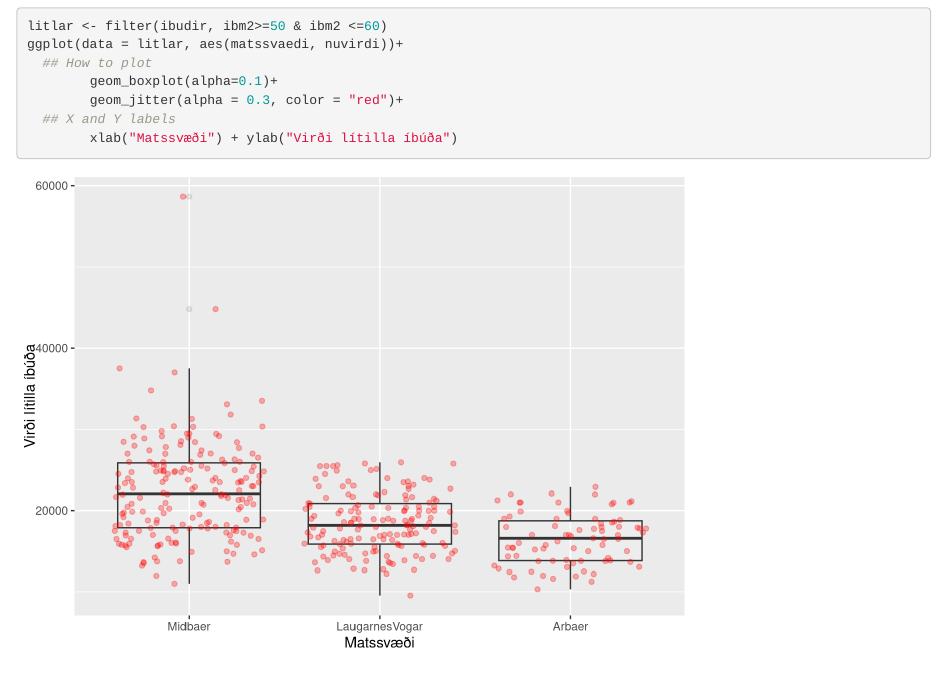
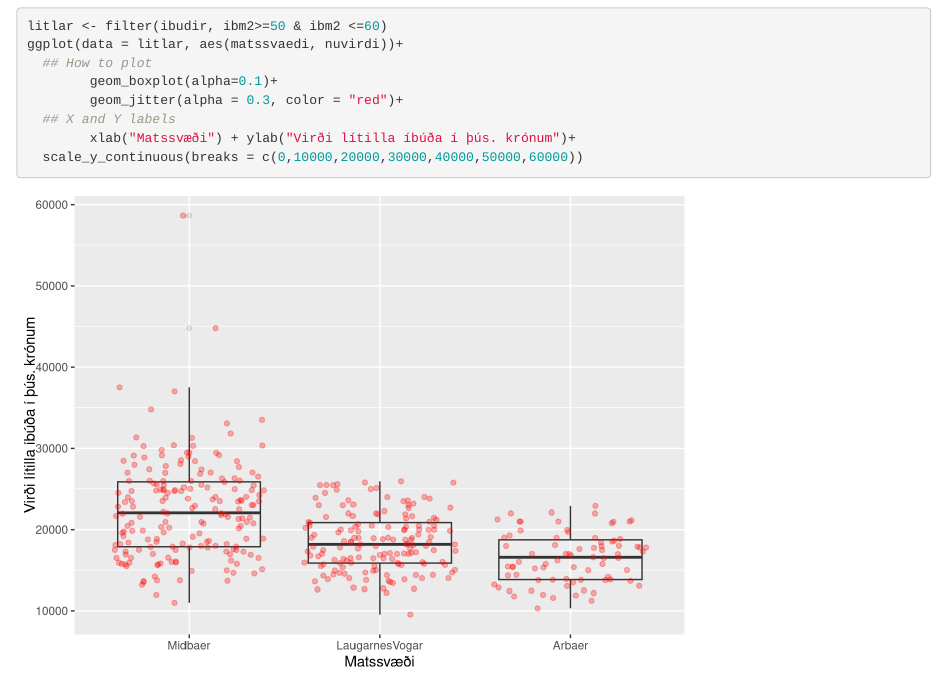
Before and after one commit to thorgnyr/TolLokV1, an R Markdown document (verkefni1.Rmd): the page in a window 1100 px wide, from 3470 px down. Rendered offline with R 4.5, knitr and Pandoc, with nearby package versions; code that draws random numbers runs with fixed seeds of ours.

Commit message:
3c uppfærðir ásar

````diff
--- a/verkefni1.Rmd
+++ b/verkefni1.Rmd
@@ -102,5 +102,6 @@ ggplot(data = litlar, aes(matssvaedi, nuvirdi))+
         geom_boxplot(alpha=0.1)+
         geom_jitter(alpha = 0.3, color = "red")+
   ## X and Y labels
-        xlab("Matssvæði") + ylab("Virði lítilla íbúða")
+        xlab("Matssvæði") + ylab("Virði lítilla íbúða í þús. krónum")+
+  scale_y_continuous(breaks = c(0,10000,20000,30000,40000,50000,60000))
 ```
````
